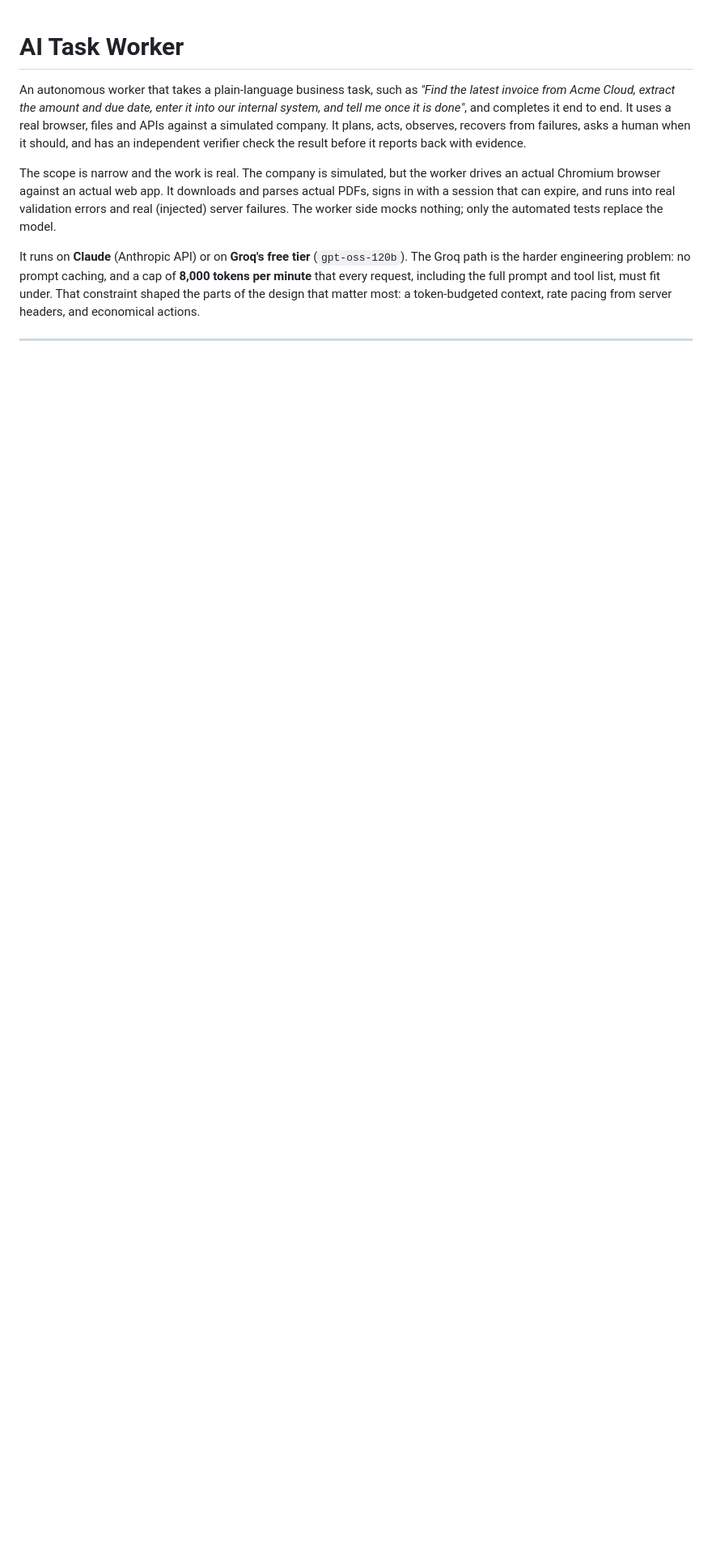
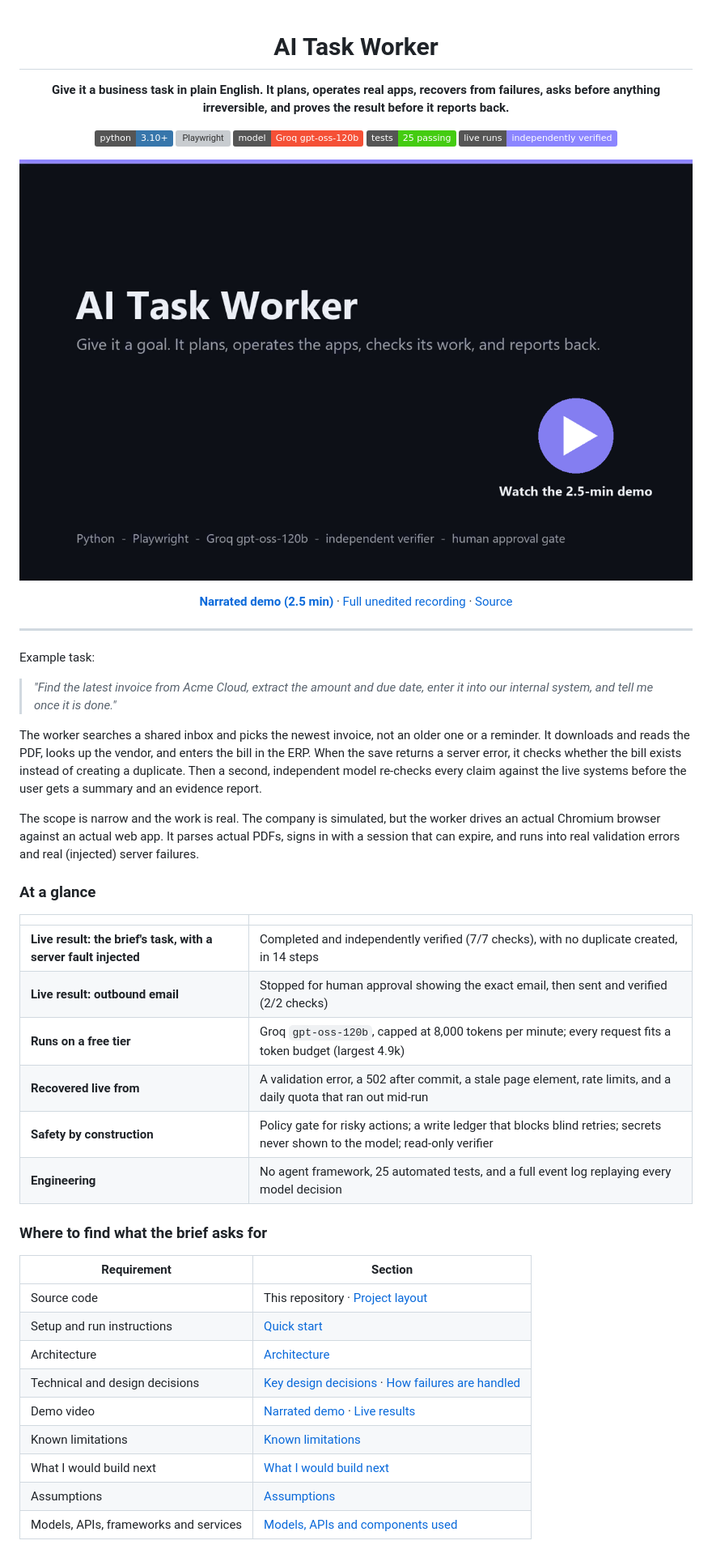
Before and after one commit to kushagra0526/ai-task-worker, a Markdown page: README.md, the part around one of its changes. Shown at 81% size. GitHub-like rendering; pictures changed too: docs/demo-thumbnail.png (added); badges without logos; blank space fills up the shorter version; grey boxes are pictures that could not be loaded.

Commit message:
README: results at a glance, video thumbnail, requirement map

```diff
--- a/README.md
+++ b/README.md
@@ -1,9 +3,51 @@
 # AI Task Worker
 
-An autonomous worker that takes a plain-language business task, such as *"Find the latest invoice from Acme Cloud, extract the amount and due date, enter it into our internal system, and tell me once it is done"*, and completes it end to end. It uses a real browser, files and APIs against a simulated company. It plans, acts, observes, recovers from failures, asks a human when it should, and has an independent verifier check the result before it reports back with evidence.
+**Give it a business task in plain English. It plans, operates real apps, recovers from failures, asks before anything irreversible, and proves the result before it reports back.**
 
-The scope is narrow and the work is real. The company is simulated, but the worker drives an actual Chromium browser against an actual web app. It downloads and parses actual PDFs, signs in with a session that can expire, and runs into real validation errors and real (injected) server failures. The worker side mocks nothing; only the automated tests replace the model.
+![Python](https://img.shields.io/badge/python-3.10%2B-3776AB?logo=python&logoColor=white)
+![Playwright](https://img.shields.io/badge/browser-Playwright%20%2F%20Chromium-2EAD33?logo=playwright&logoColor=white)
+![Groq](https://img.shields.io/badge/model-Groq%20gpt--oss--120b-F55036)
+![Tests](https://img.shields.io/badge/tests-25%20passing-brightgreen)
+![Live runs](https://img.shields.io/badge/live%20runs-independently%20verified-8b85ff)
 
-It runs on **Claude** (Anthropic API) or on **Groq's free tier** (`gpt-oss-120b`). The Groq path is the harder engineering problem: no prompt caching, and a cap of **8,000 tokens per minute** that every request, including the full prompt and tool list, must fit under. That constraint shaped the parts of the design that matter most: a token-budgeted context, rate pacing from server headers, and economical actions.
+[![Watch the demo](docs/demo-thumbnail.png)](docs/demo.mp4)
+
+**[Narrated demo (2.5 min)](docs/demo.mp4)** · [Full unedited recording](docs/demo-full-3x.mp4) · [Source](https://github.com/kushagra0526/ai-task-worker)
+
+</div>
 
 ---
+
+Example task:
+
+> *"Find the latest invoice from Acme Cloud, extract the amount and due date, enter it into our internal system, and tell me once it is done."*
+
+The worker searches a shared inbox and picks the newest invoice, not an older one or a reminder. It downloads and reads the PDF, looks up the vendor, and enters the bill in the ERP. When the save returns a server error, it checks whether the bill exists instead of creating a duplicate. Then a second, independent model re-checks every claim against the live systems before the user gets a summary and an evidence report.
+
+The scope is narrow and the work is real. The company is simulated, but the worker drives an actual Chromium browser against an actual web app. It parses actual PDFs, signs in with a session that can expire, and runs into real validation errors and real (injected) server failures.
+
+### At a glance
+
+| | |
+|---|---|
+| **Live result: the brief's task, with a server fault injected** | Completed and independently verified (7/7 checks), with no duplicate created, in 14 steps |
+| **Live result: outbound email** | Stopped for human approval showing the exact email, then sent and verified (2/2 checks) |
+| **Runs on a free tier** | Groq `gpt-oss-120b`, capped at 8,000 tokens per minute; every request fits a token budget (largest 4.9k) |
+| **Recovered live from** | A validation error, a 502 after commit, a stale page element, rate limits, and a daily quota that ran out mid-run |
+| **Safety by construction** | Policy gate for risky actions; a write ledger that blocks blind retries; secrets never shown to the model; read-only verifier |
+| **Engineering** | No agent framework, 25 automated tests, and a full event log replaying every model decision |
+
+### Where to find what the brief asks for
+
+| Requirement | Section |
+|---|---|
+| Source code | This repository · [Project layout](#project-layout) |
+| Setup and run instructions | [Quick start](#quick-start) |
+| Architecture | [Architecture](#architecture) |
+| Technical and design decisions | [Key design decisions](#key-design-decisions) · [How failures are handled](#how-failures-are-handled) |
+| Demo video | [Narrated demo](docs/demo.mp4) · [Live results](#live-results) |
+| Known limitations | [Known limitations](#known-limitations) |
+| What I would build next | [What I would build next](#what-i-would-build-next) |
+| Assumptions | [Assumptions](#assumptions) |
+| Models, APIs, frameworks and services | [Models, APIs and components used](#models-apis-and-components-used) |
+
```
Also changed, not shown: other parts of README.md (+6 -2 lines).
